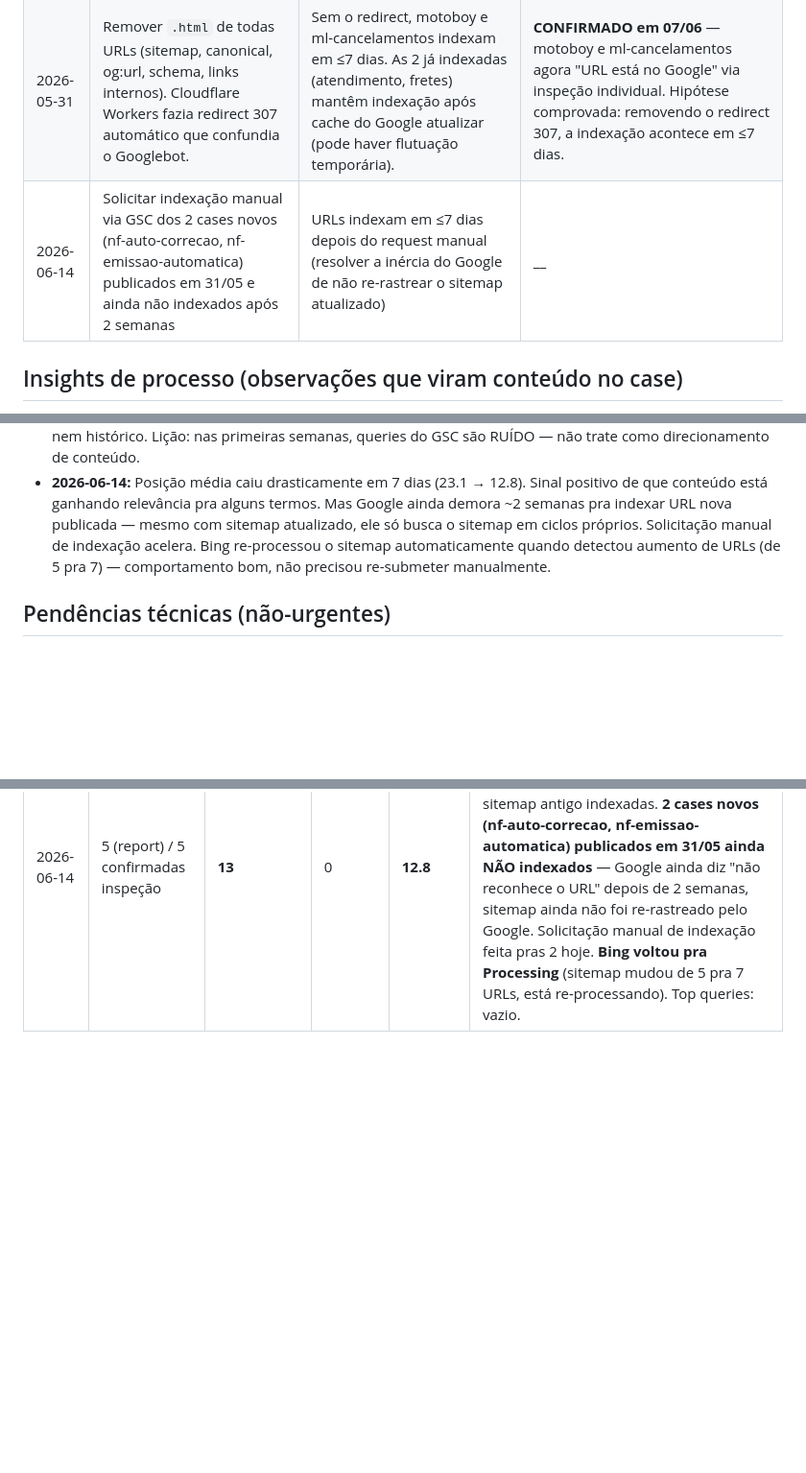
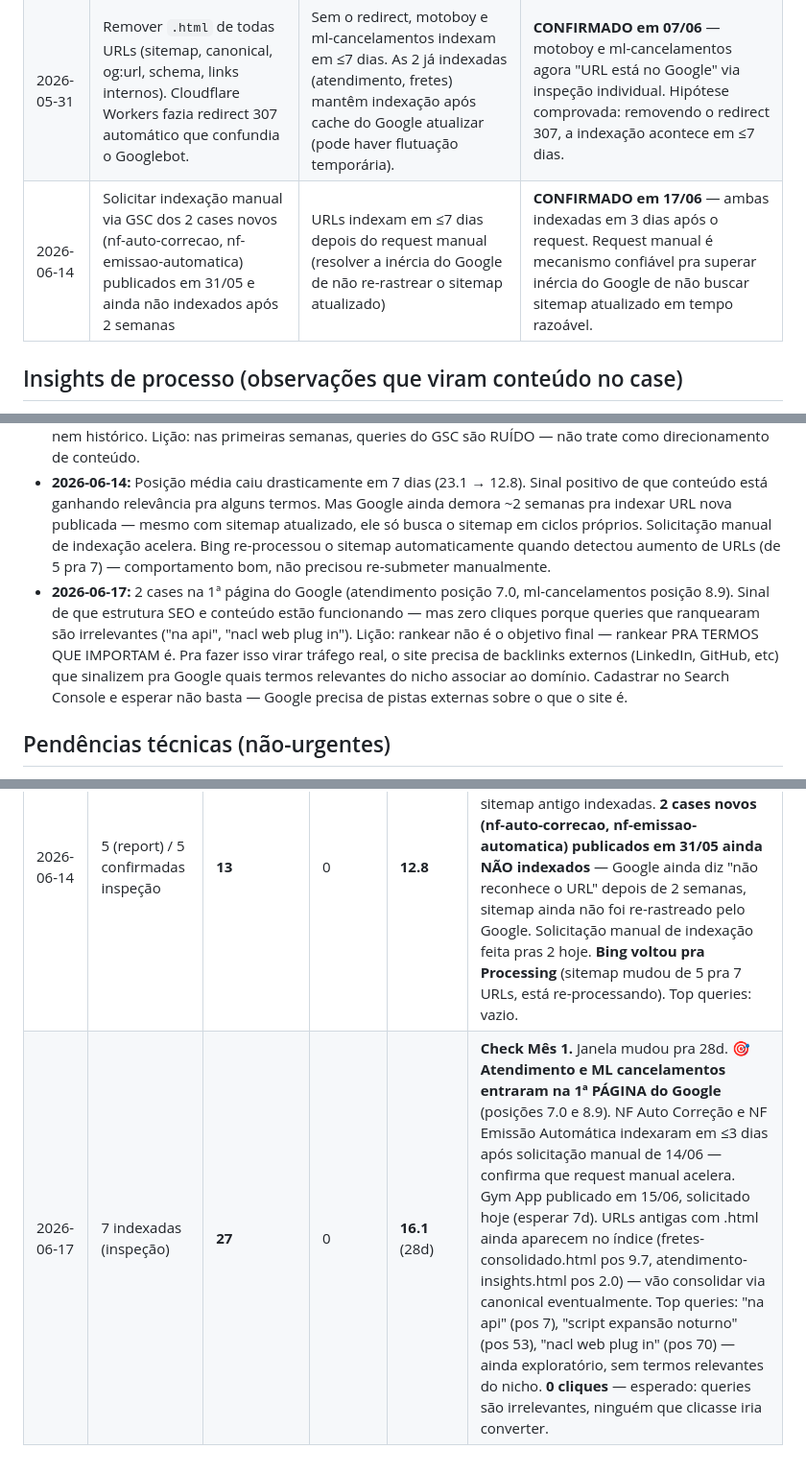
Before and after one commit to nakin00/nak-api-br, a Markdown page: SEO_BASELINE.md, 3 parts joined by grey strips. Shown at 96% size. GitHub-like rendering; blank space fills up the shorter version.

Commit message:
baseline: mes 1 - 27 impressoes, 2 cases na primeira pagina (pos 7 e 8.9)

```diff
--- a/SEO_BASELINE.md
+++ b/SEO_BASELINE.md
@@ -68,7 +68,7 @@ Cada ação manual que possa influenciar SEO vai aqui. Permite medir efeito real
 |------|-------------|----------|-----------|
 | 2026-05-24 | Solicitar indexação manual via GSC de 2 URLs ainda não indexadas (motoboy + ml-cancelamentos) | URLs indexam em ≤7 dias em vez de 2-4 semanas naturais | **INCONCLUSIVO** — em 31/05 descobrimos que o real bloqueio era erro de redirecionamento 307 (`.html` → sem `.html`). A indexação manual não pôde funcionar enquanto o redirect estava lá. Experimento invalidado por variável oculta. |
 | 2026-05-31 | Remover `.html` de todas URLs (sitemap, canonical, og:url, schema, links internos). Cloudflare Workers fazia redirect 307 automático que confundia o Googlebot. | Sem o redirect, motoboy e ml-cancelamentos indexam em ≤7 dias. As 2 já indexadas (atendimento, fretes) mantêm indexação após cache do Google atualizar (pode haver flutuação temporária). | **CONFIRMADO em 07/06** — motoboy e ml-cancelamentos agora "URL está no Google" via inspeção individual. Hipótese comprovada: removendo o redirect 307, a indexação acontece em ≤7 dias. |
-| 2026-06-14 | Solicitar indexação manual via GSC dos 2 cases novos (nf-auto-correcao, nf-emissao-automatica) publicados em 31/05 e ainda não indexados após 2 semanas | URLs indexam em ≤7 dias depois do request manual (resolver a inércia do Google de não re-rastrear o sitemap atualizado) | __ |
+| 2026-06-14 | Solicitar indexação manual via GSC dos 2 cases novos (nf-auto-correcao, nf-emissao-automatica) publicados em 31/05 e ainda não indexados após 2 semanas | URLs indexam em ≤7 dias depois do request manual (resolver a inércia do Google de não re-rastrear o sitemap atualizado) | **CONFIRMADO em 17/06** — ambas indexadas em 3 dias após o request. Request manual é mecanismo confiável pra superar inércia do Google de não buscar sitemap atualizado em tempo razoável. |
 
 ## Insights de processo (observações que viram conteúdo no case)
 
@@ -82,6 +82,7 @@ Cada ação manual que possa influenciar SEO vai aqui. Permite medir efeito real
 - **2026-06-07:** Bing levou >2 semanas pra sair do "Processing" e fazer a 1ª varredura. Google é muito mais rápido que Bing pra site novo, mas Bing eventualmente chega lá. Pra futuro: contar com Google como canal principal nos primeiros 30 dias.
 - **2026-06-07:** Primeiras 8 impressões em 7 dias. Top query "nacl web plug in" — completamente irrelevante pro site. Google testa em quais termos posicionar conteúdo novo enquanto não tem sinais de autoridade. Termos relevantes (Tiny ERP, Apps Script, Baileys, etc) ainda não aparecem porque o site não tem backlinks nem histórico. Lição: nas primeiras semanas, queries do GSC são RUÍDO — não trate como direcionamento de conteúdo.
 - **2026-06-14:** Posição média caiu drasticamente em 7 dias (23.1 → 12.8). Sinal positivo de que conteúdo está ganhando relevância pra alguns termos. Mas Google ainda demora ~2 semanas pra indexar URL nova publicada — mesmo com sitemap atualizado, ele só busca o sitemap em ciclos próprios. Solicitação manual de indexação acelera. Bing re-processou o sitemap automaticamente quando detectou aumento de URLs (de 5 pra 7) — comportamento bom, não precisou re-submeter manualmente.
+- **2026-06-17:** 2 cases na 1ª página do Google (atendimento posição 7.0, ml-cancelamentos posição 8.9). Sinal de que estrutura SEO e conteúdo estão funcionando — mas zero cliques porque queries que ranquearam são irrelevantes ("na api", "nacl web plug in"). Lição: rankear não é o objetivo final — rankear PRA TERMOS QUE IMPORTAM é. Pra fazer isso virar tráfego real, o site precisa de backlinks externos (LinkedIn, GitHub, etc) que sinalizem pra Google quais termos relevantes do nicho associar ao domínio. Cadastrar no Search Console e esperar não basta — Google precisa de pistas externas sobre o que o site é.
 
 ## Pendências técnicas (não-urgentes)
 
@@ -99,3 +100,4 @@ Cada ação manual que possa influenciar SEO vai aqui. Permite medir efeito real
 | 2026-05-31 | 3 (mesmas do check anterior) | — | — | — | Check 2 semanas. **ACHADO CRÍTICO:** GSC reportou "Erro de redirecionamento" no motoboy. Investigação revelou que TODAS URLs `.html` retornavam 307 → versão sem `.html`. Sitemap apontava `.html`, confundindo Googlebot. Fix: removido `.html` de sitemap, canonical, og:url, schema, links internos. Gerador.gs atualizado. Sitemap re-enviado no GSC. Inspeção das 2 URLs sem `.html` (motoboy + ml-cancelamentos) confirmou que erro de redirect sumiu — agora "Detectada, mas não indexada" (estado normal). Indexação manual solicitada nas duas. Aguardar 7 dias pra medir efeito real. |
 | 2026-06-07 | 5+ (inspeção) / 3 (report) | **8** | 0 | 23.1 | Check 3 semanas. **Experimento do fix .html confirmado** — motoboy + ml-cancelamentos agora "URL está no Google" via inspeção individual. Report agregado ainda mostra 3 indexadas + 5 não indexadas por causa do lag de 7d (motivos antigos: erro de redirect 2, canonical alternativo 2, redirect 1 — todos pré-fix). **Primeiras impressões reais: 8 em 7 dias** (saiu do zero). 0 cliques (esperado, posição média 23). Top query "nacl web plug in" — irrelevante, Google ainda explorando termos. **Bing finalmente saiu do Processing** — sitemap status "Success", 7 URLs descobertas, last crawl 06/06. |
 | 2026-06-14 | 5 (report) / 5 confirmadas inspeção | **13** | 0 | **12.8** | Check 4 semanas (última semanal). **Posição média DESPENCOU de 23.1 → 12.8** (de 3ª pra 2ª página do Google). Impressões cresceram +62% (8→13). 5 do sitemap antigo indexadas. **2 cases novos (nf-auto-correcao, nf-emissao-automatica) publicados em 31/05 ainda NÃO indexados** — Google ainda diz "não reconhece o URL" depois de 2 semanas, sitemap ainda não foi re-rastreado pelo Google. Solicitação manual de indexação feita pras 2 hoje. **Bing voltou pra Processing** (sitemap mudou de 5 pra 7 URLs, está re-processando). Top queries: vazio. |
+| 2026-06-17 | 7 indexadas (inspeção) | **27** | 0 | **16.1** (28d) | **Check Mês 1.** Janela mudou pra 28d. **🎯 Atendimento e ML cancelamentos entraram na 1ª PÁGINA do Google** (posições 7.0 e 8.9). NF Auto Correção e NF Emissão Automática indexaram em ≤3 dias após solicitação manual de 14/06 — confirma que request manual acelera. Gym App publicado em 15/06, solicitado hoje (esperar 7d). URLs antigas com .html ainda aparecem no índice (fretes-consolidado.html pos 9.7, atendimento-insights.html pos 2.0) — vão consolidar via canonical eventualmente. Top queries: "na api" (pos 7), "script expansão noturno" (pos 53), "nacl web plug in" (pos 70) — ainda exploratório, sem termos relevantes do nicho. **0 cliques** — esperado: queries são irrelevantes, ninguém que clicasse iria converter. |
```
